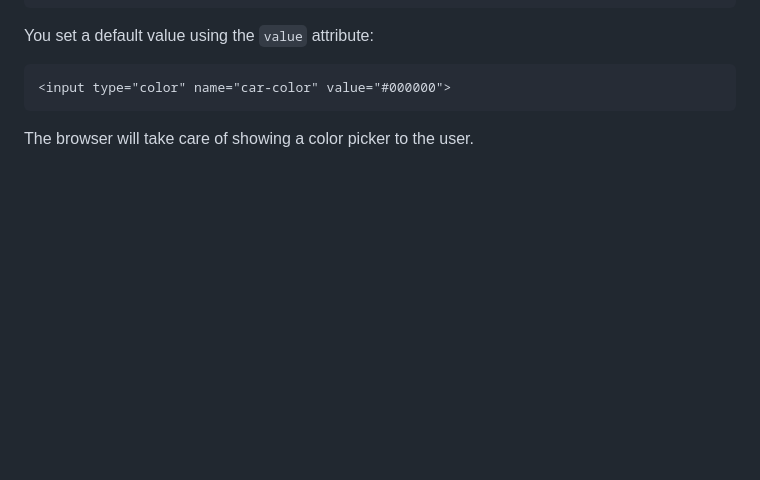
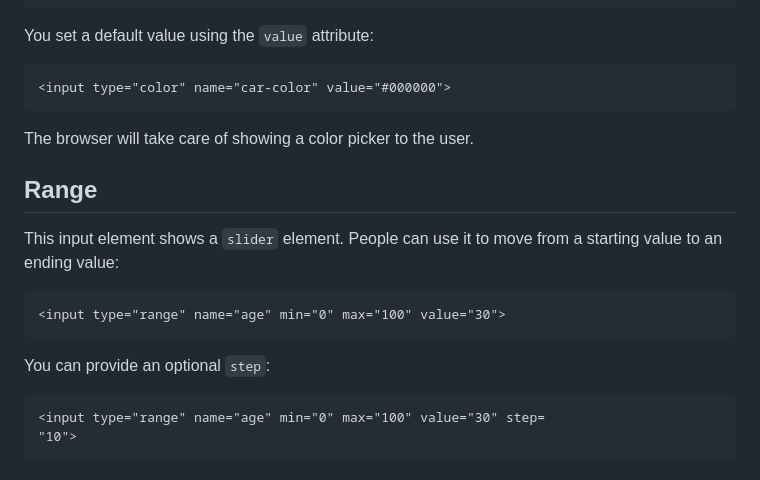
Before and after one commit to sergiogomes/html-ebook, a Markdown page: src/english/18-form-other-fields.md, the part around the change. Drawn GitHub-style; blank space fills up the shorter version.

Commit message:
docs: :memo: add range to the form

````diff
--- a/src/english/18-form-other-fields.md
+++ b/src/english/18-form-other-fields.md
@@ -118,3 +118,18 @@ You set a default value using the `value` attribute:
 ```
 
 The browser will take care of showing a color picker to the user.
+
+## Range
+
+This input element shows a `slider` element. People can use it to move from a starting value to an ending value:
+
+```html
+<input type="range" name="age" min="0" max="100" value="30">
+```
+
+You can provide an optional `step`:
+
+```html
+<input type="range" name="age" min="0" max="100" value="30" step=
+"10">
+```
````
